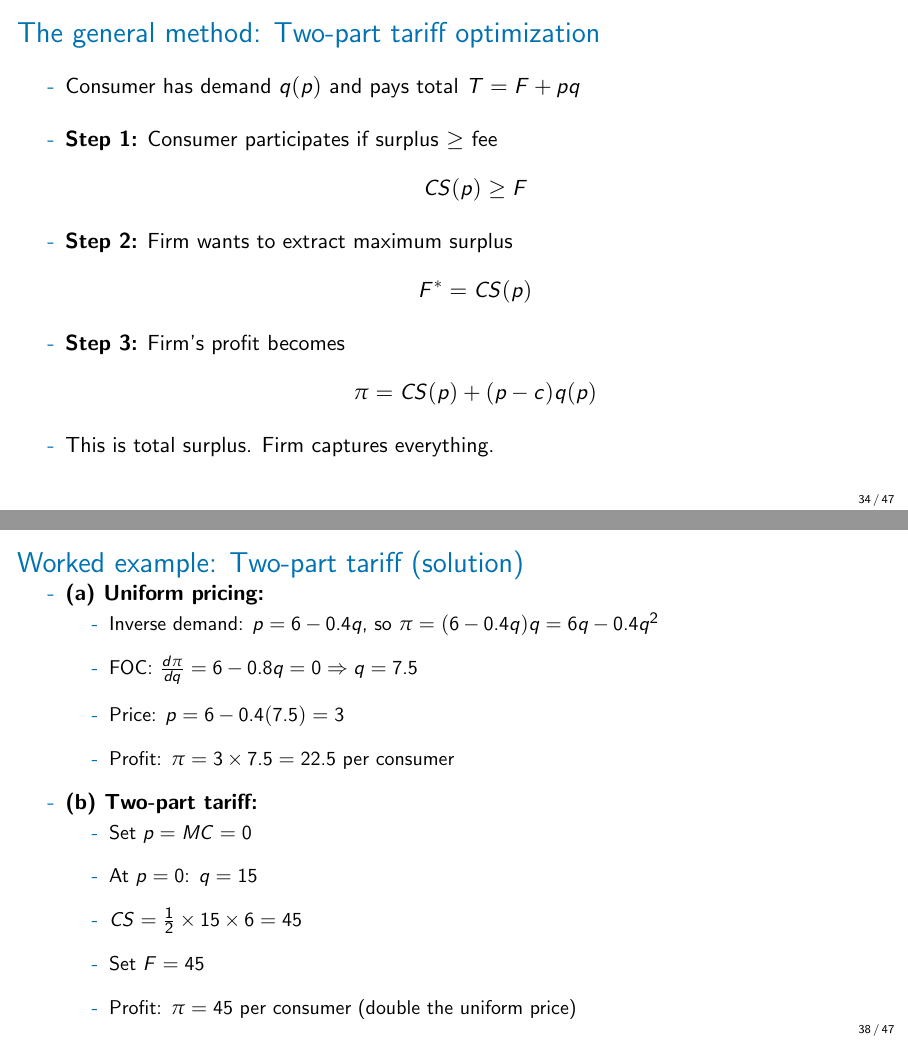
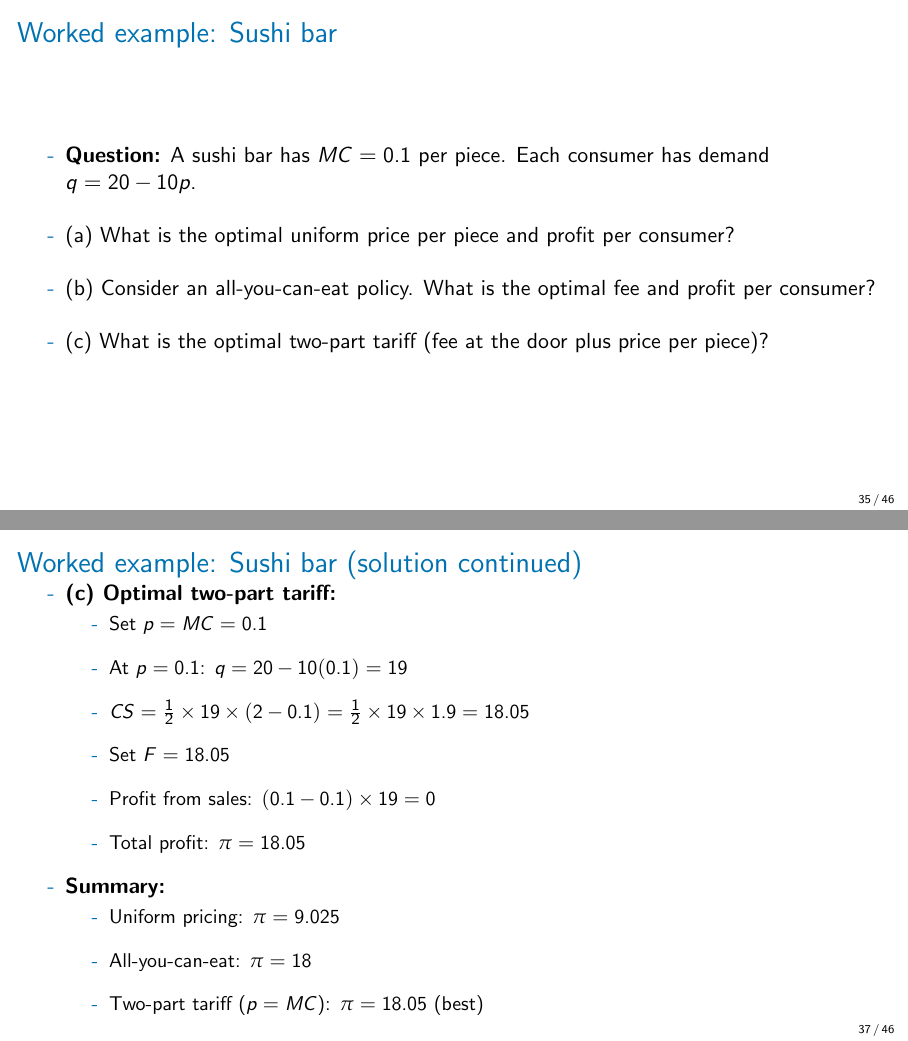
Before and after one commit to nvreug/masters_io, LaTeX slides (slides/lecture_05/lecture_05.tex): pages 34 and 38 of 47 before the commit and pages 36 and 38 of 47 after it, joined at a grey line. Compiled offline with pdfLaTeX.

Commit message:
Revise L05 two-part tariff section with undergrad IO examples
- Add damaged goods slides from undergrad IO (Tesla, French railcars)
- Remove redundant slides (general method, original damaged goods)
- Reorder: move graphical slide after calculus derivation
- Replace worked example with sushi bar problem (calculus solution)

Co-Authored-By: Claude Opus 4.5 <noreply@anthropic.com>

```diff
--- a/slides/lecture_05/lecture_05.tex
+++ b/slides/lecture_05/lecture_05.tex
@@ -630,22 +581,3 @@ Nicholas Vreugdenhil \\
-\begin{frame}{The general method: Two-part tariff optimization}
-	\begin{wideitemize}
-		\item Consumer has demand $q(p)$ and pays total $T = F + pq$
-		\item \textbf{Step 1:} Consumer participates if surplus $\geq$ fee
-		\begin{align*}
-			CS(p) \geq F
-		\end{align*}
-		\item \textbf{Step 2:} Firm wants to extract maximum surplus
-		\begin{align*}
-			F^* = CS(p)
-		\end{align*}
-		\item \textbf{Step 3:} Firm's profit becomes
-		\begin{align*}
-			\pi = CS(p) + (p - c)q(p)
-		\end{align*}
-		\item This is total surplus. Firm captures everything.
-	\end{wideitemize}
-\end{frame}
-
 \begin{frame}{Why price at marginal cost?}
 	\begin{wideitemize}
 		\item Firm profit = $CS(p) + (p - c)q(p)$ = Total surplus
@@ -684 +646,6 @@ Nicholas Vreugdenhil \\
+\begin{frame}{Worked example: Sushi bar}
 	\begin{wideitemize}
+		\item \textbf{Question:} A sushi bar has $MC = 0.1$ per piece. Each consumer has demand $q = 20 - 10p$.
+		\item (a) What is the optimal uniform price per piece and profit per consumer?
+		\item (b) Consider an all-you-can-eat policy. What is the optimal fee and profit per consumer?
+		\item (c) What is the optimal two-part tariff (fee at the door plus price per piece)?
@@ -688,12 +652,8 @@ Nicholas Vreugdenhil \\
 	\end{wideitemize}
 \end{frame}
 
-\begin{frame}{Worked example: Two-part tariff (solution)}
+\begin{frame}{Worked example: Sushi bar (solution)}
 	\begin{wideitemize}
 		\item \textbf{(a) Uniform pricing:}
 		\begin{wideitemize}
 			\vspace{3pt}
-			\item Inverse demand: $p = 6 - 0.4q$, so $\pi = (6 - 0.4q)q = 6q - 0.4q^2$
-			\item FOC: $\frac{d\pi}{dq} = 6 - 0.8q = 0 \Rightarrow q = 7.5$
-			\item Price: $p = 6 - 0.4(7.5) = 3$
-			\item Profit: $\pi = 3 \times 7.5 = 22.5$ per consumer
@@ -700,9 +665,4 @@ Nicholas Vreugdenhil \\
 		\end{wideitemize}
-		\item \textbf{(b) Two-part tariff:}
+		\item \textbf{(b) All-you-can-eat} ($p = 0$, charge fee $F$):
 		\begin{wideitemize}
 			\vspace{3pt}
-			\item Set $p = MC = 0$
-			\item At $p = 0$: $q = 15$
-			\item $CS = \frac{1}{2} \times 15 \times 6 = 45$
-			\item Set $F = 45$
-			\item Profit: $\pi = 45$ per consumer (double the uniform price)
@@ -709,3 +676,21 @@ Nicholas Vreugdenhil \\
+\begin{frame}{Worked example: Sushi bar (solution continued)}
+	\begin{wideitemize}
+		\item \textbf{(c) Optimal two-part tariff:}
+		\begin{wideitemize}
+			\vspace{3pt}
+			\item Set $p = MC = 0.1$
+			\item At $p = 0.1$: $q = 20 - 10(0.1) = 19$
+			\item $CS = \frac{1}{2} \times 19 \times (2 - 0.1) = \frac{1}{2} \times 19 \times 1.9 = 18.05$
+			\item Set $F = 18.05$
+			\item Profit from sales: $(0.1 - 0.1) \times 19 = 0$
+			\item Total profit: $\pi = 18.05$
+		\end{wideitemize}
+		\item \textbf{Summary:}
+		\begin{wideitemize}
+			\vspace{3pt}
+			\item Uniform pricing: $\pi = 9.025$
+			\item All-you-can-eat: $\pi = 18$
+			\item Two-part tariff ($p = MC$): $\pi = 18.05$ (best)
 		\end{wideitemize}
 	\end{wideitemize}
 \end{frame}
```
Also changed, not shown: slides/lecture_05/lecture_05.pdf, slides/lecture_05/tesla.jpeg (added), slides/lecture_05/lecture_05.tex (160 more changed lines).
